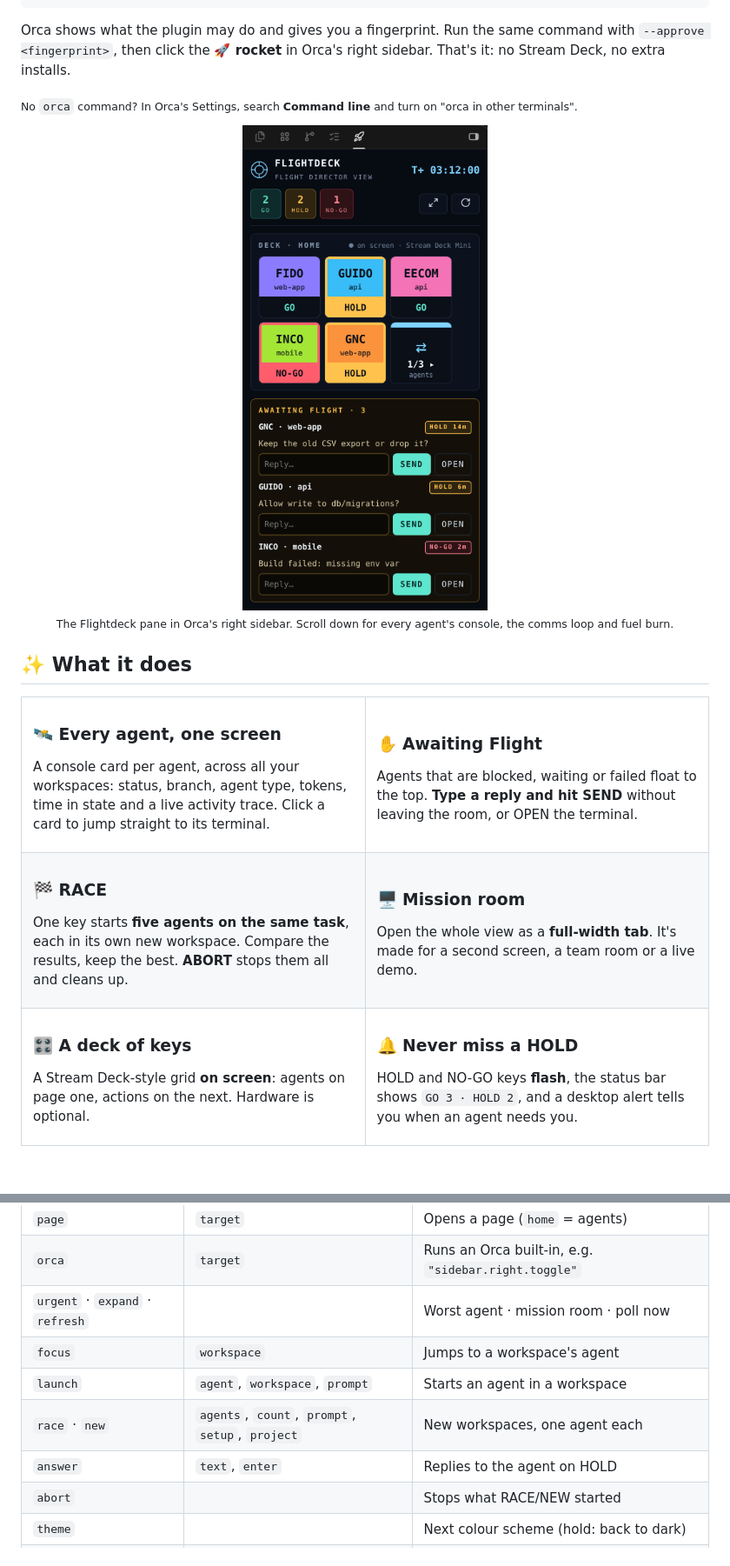
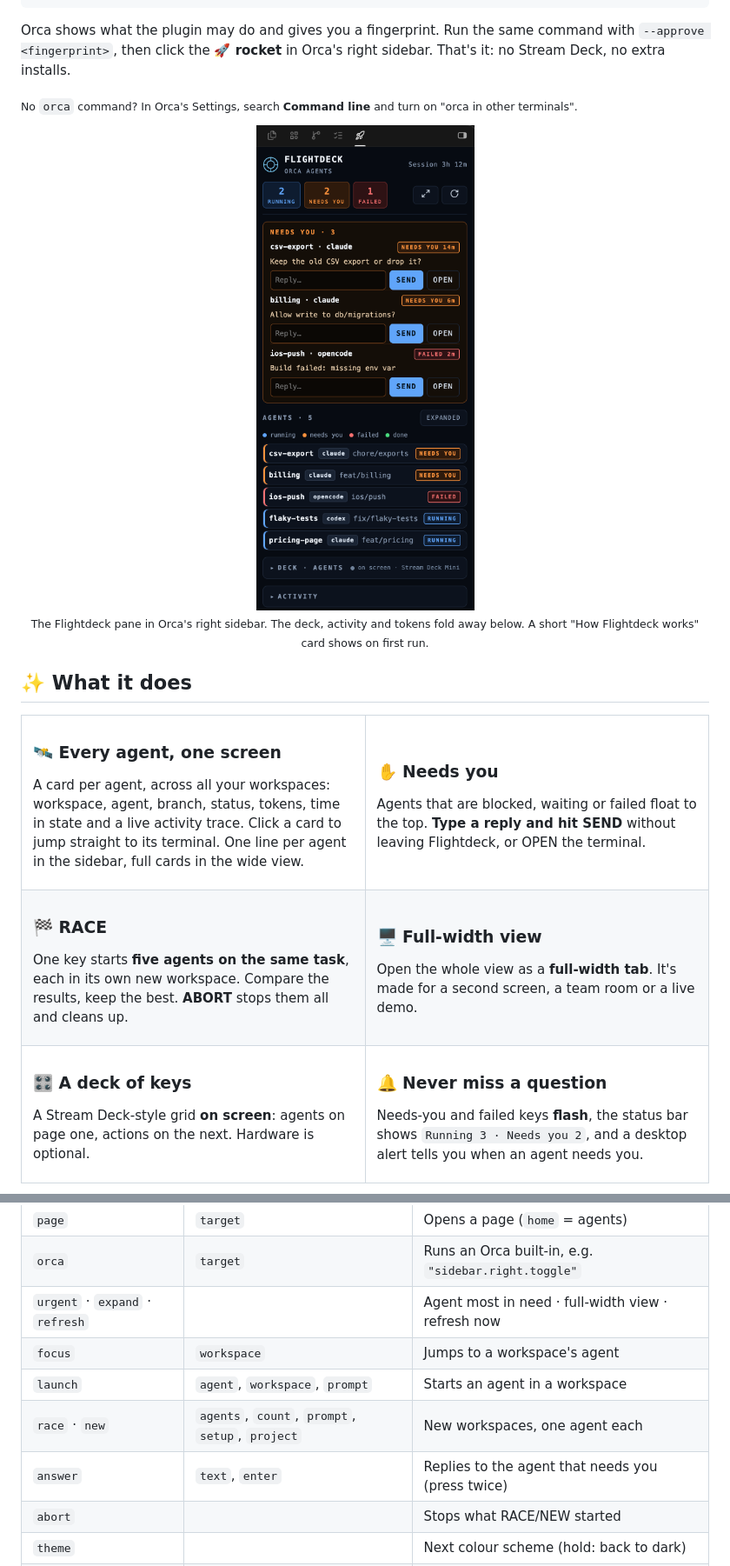
Before and after one commit to asterysk/Orca-Flightdeck, a Markdown page: README.md, 2 parts joined by grey strips. Shown at 87% size. Rendered like a GitHub page; pictures changed too: images/screenshot-sidebar-top.png; folded sections open; blank space fills up the shorter version.

```diff
--- a/README.md
+++ b/README.md
@@ -45,8 +45,8 @@ Orca shows what the plugin may do and gives you a fingerprint. Run the same comm
 <sub>No `orca` command? In Orca's Settings, search **Command line** and turn on "orca in other terminals".</sub>
 
 <p align="center">
-  <img src="images/screenshot-sidebar-top.png" alt="The Flightdeck pane in Orca's right sidebar: GO / HOLD / NO-GO counts, the on-screen deck and the Awaiting Flight queue" width="340"><br>
-  <sub>The Flightdeck pane in Orca's right sidebar. Scroll down for every agent's console, the comms loop and fuel burn.</sub>
+  <img src="images/screenshot-sidebar-top.png" alt="The Flightdeck pane in Orca's right sidebar: Running / Needs you / Failed counts, the Needs you queue and one line per agent" width="340"><br>
+  <sub>The Flightdeck pane in Orca's right sidebar. The deck, activity and tokens fold away below. A short "How Flightdeck works" card shows on first run.</sub>
 </p>
 
 ## ✨ What it does
@@ -56,13 +56,13 @@ Orca shows what the plugin may do and gives you a fingerprint. Run the same comm
 <td width="50%" valign="top">
 
 ### 🛰 Every agent, one screen
-A console card per agent, across all your workspaces: status, branch, agent type, tokens, time in state and a live activity trace. Click a card to jump straight to its terminal.
+A card per agent, across all your workspaces: workspace, agent, branch, status, tokens, time in state and a live activity trace. Click a card to jump straight to its terminal. One line per agent in the sidebar, full cards in the wide view.
 
 </td>
 <td width="50%" valign="top">
 
-### ✋ Awaiting Flight
-Agents that are blocked, waiting or failed float to the top. **Type a reply and hit SEND** without leaving the room, or OPEN the terminal.
+### ✋ Needs you
+Agents that are blocked, waiting or failed float to the top. **Type a reply and hit SEND** without leaving Flightdeck, or OPEN the terminal.
 
 </td>
 </tr>
@@ -75,7 +75,7 @@ One key starts **five agents on the same task**, each in its own new workspace.
 </td>
 <td valign="top">
 
-### 🖥 Mission room
+### 🖥 Full-width view
 Open the whole view as a **full-width tab**. It's made for a second screen, a team room or a live demo.
 
 </td>
@@ -89,8 +89,8 @@ A Stream Deck-style grid **on screen**: agents on page one, actions on the next.
 </td>
 <td valign="top">
 
-### 🔔 Never miss a HOLD
-HOLD and NO-GO keys **flash**, the status bar shows `GO 3 · HOLD 2`, and a desktop alert tells you when an agent needs you.
+### 🔔 Never miss a question
+Needs-you and failed keys **flash**, the status bar shows `Running 3 · Needs you 2`, and a desktop alert tells you when an agent needs you.
 
 </td>
 </tr>
@@ -161,11 +167,11 @@ Want the full demo deck, with RACE, THEME and the rest?
 |---|---|---|
 | `page` | `target` | Opens a page (`home` = agents) |
 | `orca` | `target` | Runs an Orca built-in, e.g. `"sidebar.right.toggle"` |
-| `urgent` · `expand` · `refresh` | | Worst agent · mission room · poll now |
+| `urgent` · `expand` · `refresh` | | Agent most in need · full-width view · refresh now |
 | `focus` | `workspace` | Jumps to a workspace's agent |
 | `launch` | `agent`, `workspace`, `prompt` | Starts an agent in a workspace |
 | `race` · `new` | `agents`, `count`, `prompt`, `setup`, `project` | New workspaces, one agent each |
-| `answer` | `text`, `enter` | Replies to the agent on HOLD |
+| `answer` | `text`, `enter` | Replies to the agent that needs you (press twice) |
 | `abort` | | Stops what RACE/NEW started |
 | `theme` | | Next colour scheme (hold: back to dark) |
 | `app` · `url` | `app` · `url` | Opens a Mac app · a link |
```
Also changed, not shown: other parts of README.md (+18 -7 lines), CHANGELOG.md (+14 -0 lines), images/deck-pages.png, images/screenshot-sidebar.png, images/screenshot-wide-mission.png, images/screenshot-wide-xl.png, images/screenshot-wide.png, 12 other files.
